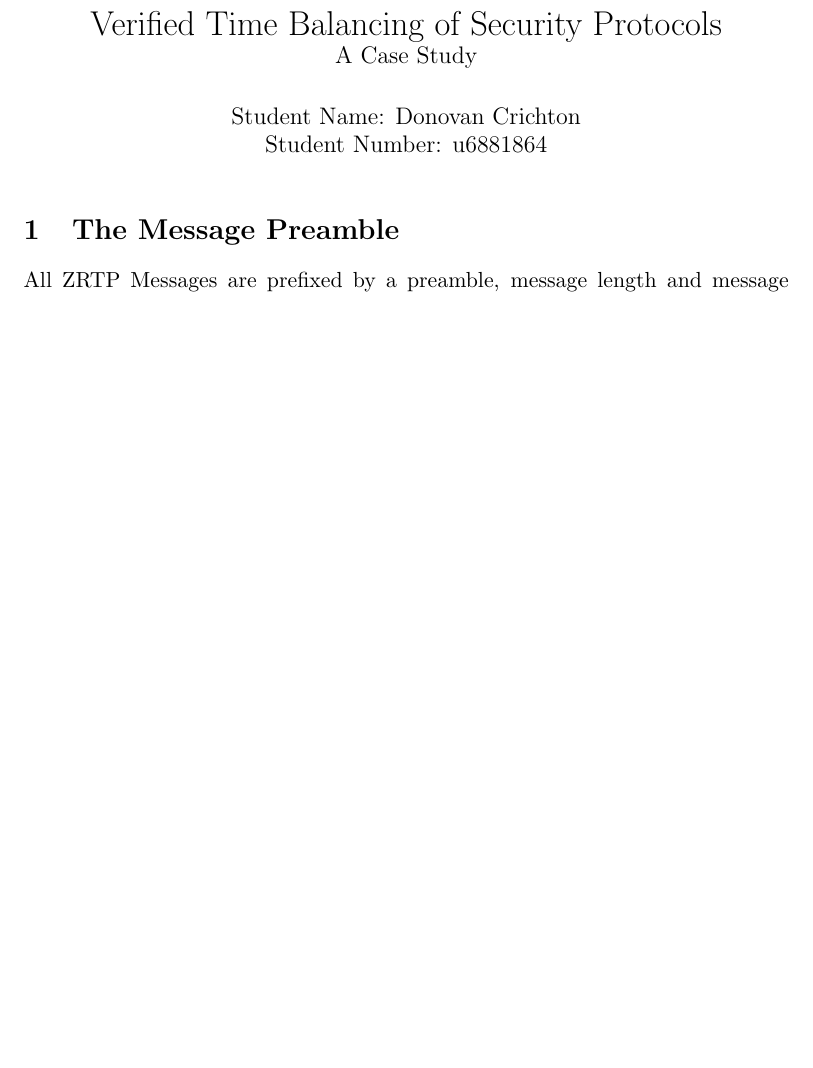
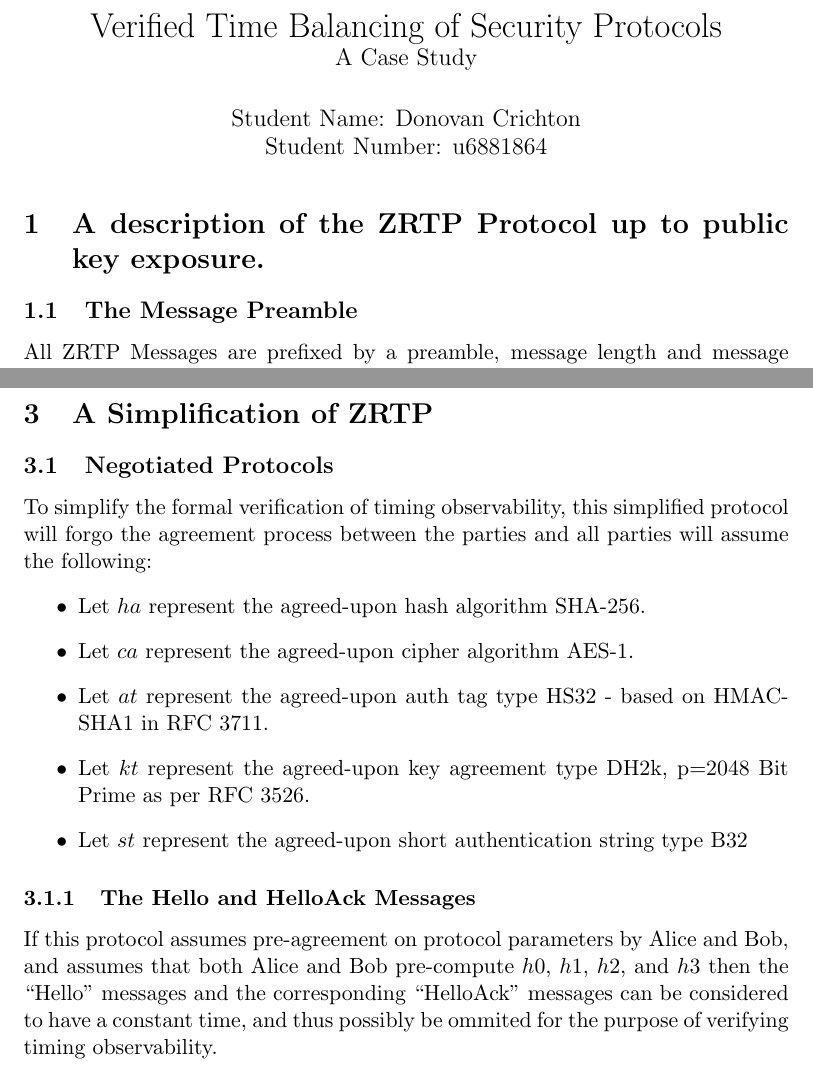
Before and after one commit to donovancrichton/srs, a LaTeX document (Src/paper.tex): part of page 1 of 5 before the commit and two parts of pages 1 and 6 of 6 after it, the two joined at a grey line, cut so that both start at the same text, the shorter picture padded with empty space. Compiled offline with pdfLaTeX.

Commit message:
Some work towards describing a simplified protocol

```diff
--- a/Src/paper.tex
+++ b/Src/paper.tex
@@ -26,7 +26,9 @@ Student Number: u6881864}
 \begin{document}
 
 \maketitle
-  \section{The Message Preamble}
+  \section{A description of the ZRTP Protocol up to public key
+           exposure.}
+  \subsection{The Message Preamble}
   All ZRTP Messages are prefixed by a preamble, message length
   and message type.
   \begin{itemize}
@@ -199,4 +201,28 @@ Student Number: u6881864}
     \item Let $dhr = mod(pvr_{b7}^{svi_{a5}},p)$ represent the
           DH result.
   \end{itemize}
+  \section{A Simplification of ZRTP}
+  \subsection{Negotiated Protocols}
+  To simplify the formal verification of timing observability,
+  this simplified protocol will forgo the agreement process between
+  the parties and all parties will assume the following:
+  \begin{itemize}
+    \item Let $ha$ represent the agreed-upon hash algorithm
+          SHA-256.
+    \item Let $ca$ represent the agreed-upon cipher algorithm
+          AES-1.
+    \item Let $at$ represent the agreed-upon auth tag type
+          HS32 - based on HMAC-SHA1 in RFC 3711.
+    \item Let $kt$ represent the agreed-upon key agreement
+          type DH2k, p=2048 Bit Prime as per RFC 3526.
+    \item Let $st$ represent the agreed-upon short authentication
+          string type B32
+  \end{itemize}
+  \subsubsection{The Hello and HelloAck Messages}
+  If this protocol assumes pre-agreement on protocol parameters
+  by Alice and Bob, and assumes that both Alice and Bob pre-compute
+  $h0$, $h1$, $h2$, and $h3$ then the ``Hello'' messages and the
+  corresponding ``HelloAck'' messages can be considered to have
+  a constant time, and thus possibly be ommited for the purpose of
+  verifying timing observability.
 \end{document}
```
Also changed, not shown: Docs/paper.pdf, Src/paper.tex (38 more changed lines).
